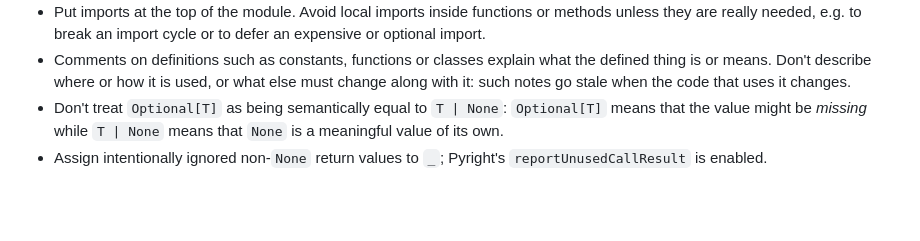
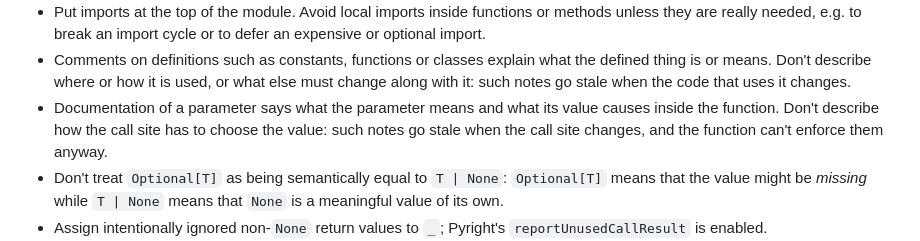
Before and after one commit to TechStreamConference/test-conf-website, a Markdown page: backend/AGENTS.md, the part around the change. GitHub-like rendering; blank space fills up the shorter version.

Commit message:
docs: describe parameters by their meaning in AGENTS.md
Co-Authored-By: Claude Sonnet 5.5 <noreply@anthropic.com>

```diff
--- a/backend/AGENTS.md
+++ b/backend/AGENTS.md
@@ -30,6 +30,7 @@ Use American English everywhere: in identifiers, comments, docstrings, test IDs,
 - Don't give nested functions a name with a leading underscore. They can't be accessed from outside their enclosing function anyway, so the underscore would suggest a distinction that doesn't exist. Existing violations are tracked in #443.
 - Put imports at the top of the module. Avoid local imports inside functions or methods unless they are really needed, e.g. to break an import cycle or to defer an expensive or optional import.
 - Comments on definitions such as constants, functions or classes explain what the defined thing is or means. Don't describe where or how it is used, or what else must change along with it: such notes go stale when the code that uses it changes.
+- Documentation of a parameter says what the parameter means and what its value causes inside the function. Don't describe how the call site has to choose the value: such notes go stale when the call site changes, and the function can't enforce them anyway.
 - Don't treat `Optional[T]` as being semantically equal to `T | None`: `Optional[T]` means that the value might be *missing* while `T | None` means that `None` is a meaningful value of its own.
 - Assign intentionally ignored non-`None` return values to `_`; Pyright's `reportUnusedCallResult` is enabled.
 - Keep type-ignore comments as narrow as possible and include the specific Pyright diagnostic. Do not use blanket file-level ignores to work around untyped dependencies.
```
